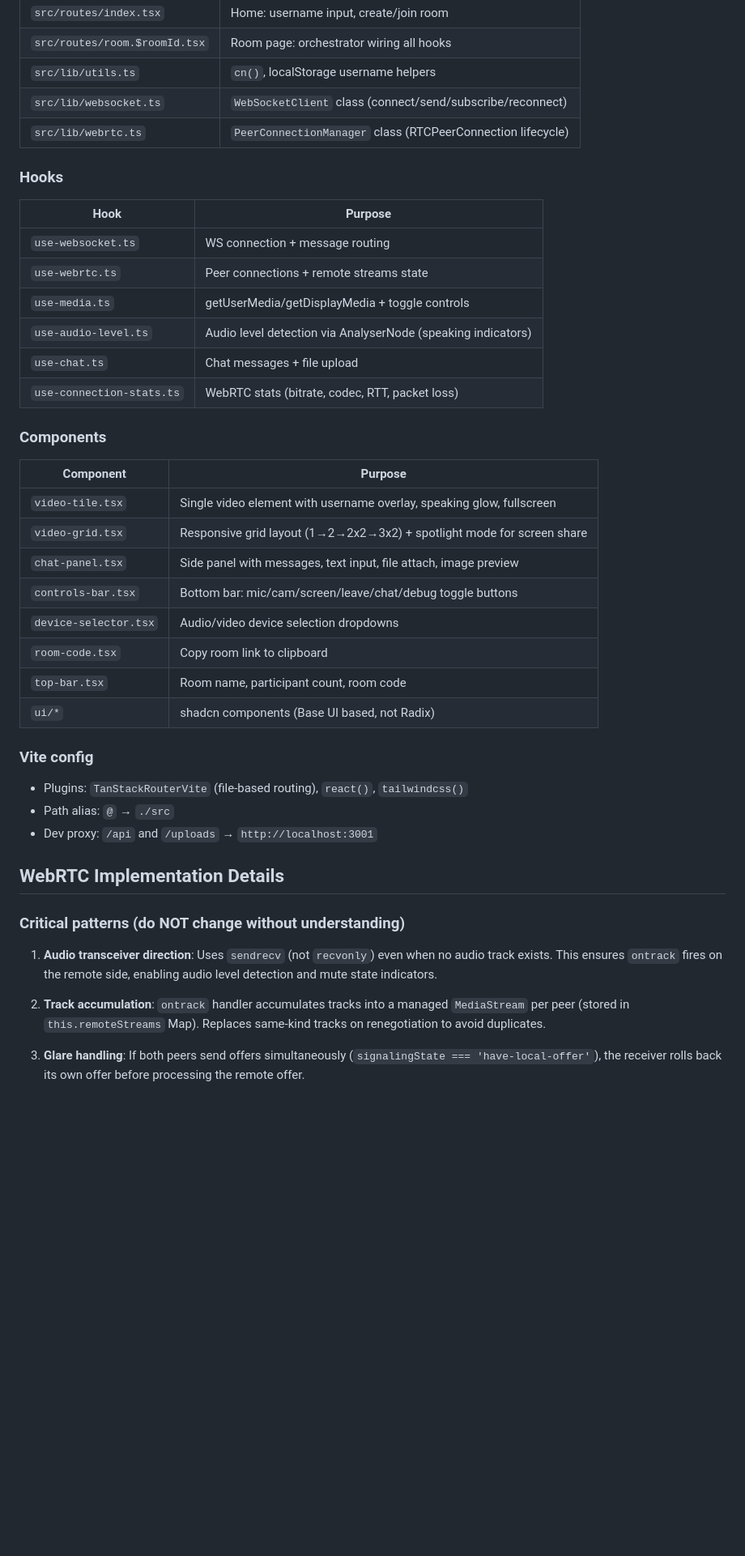
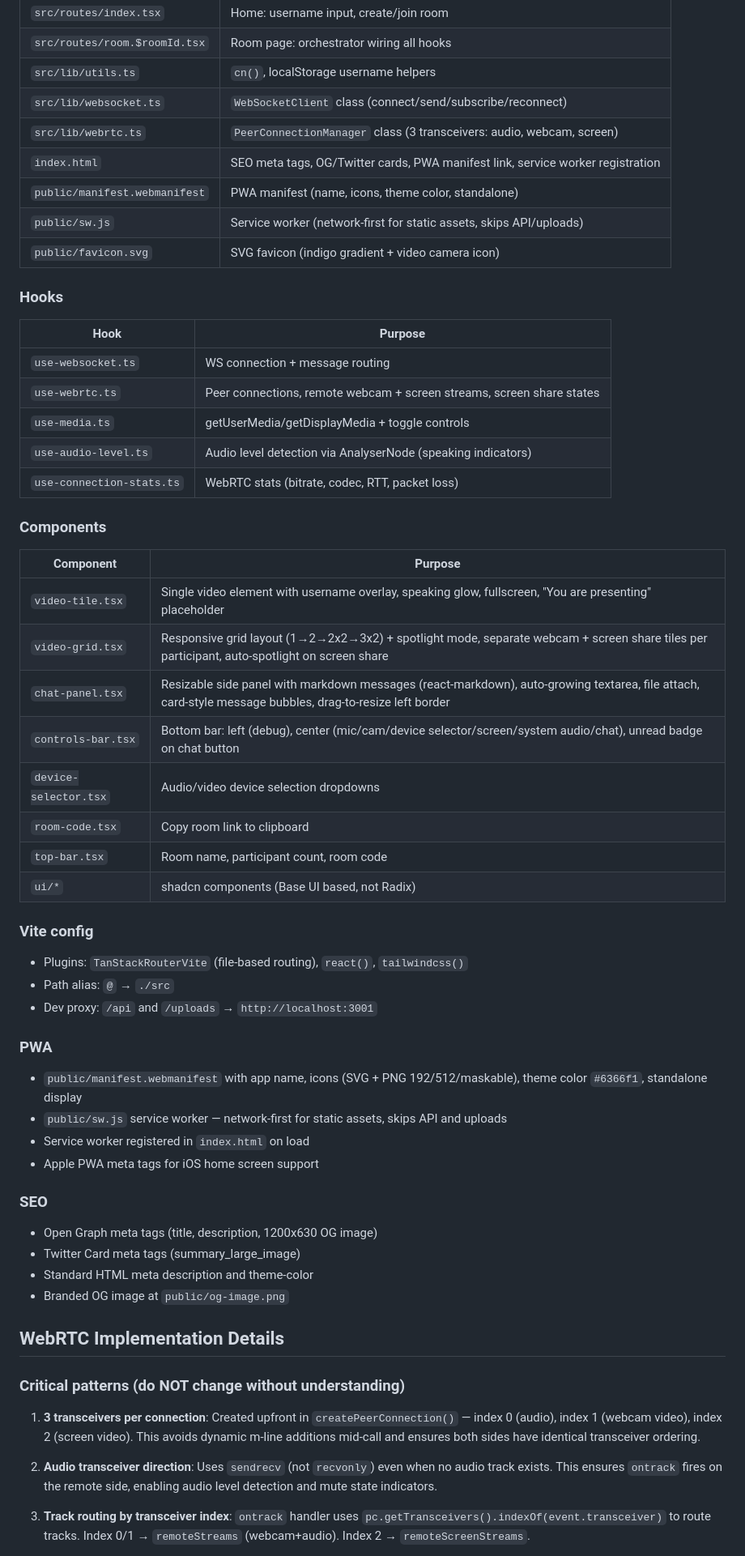
Before and after one commit to manuelvegadev/openmeet, a Markdown page: CLAUDE.md, the part around one of its changes. Shown at 81% size. Rendered like a GitHub page; blank space fills up the shorter version.

```diff
--- a/CLAUDE.md
+++ b/CLAUDE.md
@@ -117,27 +119,30 @@ Vite + React 19 + TanStack Router (file-based) + shadcn/ui (Base UI).
 | `src/routes/room.$roomId.tsx` | Room page: orchestrator wiring all hooks |
 | `src/lib/utils.ts` | `cn()`, localStorage username helpers |
 | `src/lib/websocket.ts` | `WebSocketClient` class (connect/send/subscribe/reconnect) |
-| `src/lib/webrtc.ts` | `PeerConnectionManager` class (RTCPeerConnection lifecycle) |
+| `src/lib/webrtc.ts` | `PeerConnectionManager` class (3 transceivers: audio, webcam, screen) |
+| `index.html` | SEO meta tags, OG/Twitter cards, PWA manifest link, service worker registration |
+| `public/manifest.webmanifest` | PWA manifest (name, icons, theme color, standalone) |
+| `public/sw.js` | Service worker (network-first for static assets, skips API/uploads) |
+| `public/favicon.svg` | SVG favicon (indigo gradient + video camera icon) |
 
 ### Hooks
 
 | Hook | Purpose |
 |------|---------|
 | `use-websocket.ts` | WS connection + message routing |
-| `use-webrtc.ts` | Peer connections + remote streams state |
+| `use-webrtc.ts` | Peer connections, remote webcam + screen streams, screen share states |
 | `use-media.ts` | getUserMedia/getDisplayMedia + toggle controls |
 | `use-audio-level.ts` | Audio level detection via AnalyserNode (speaking indicators) |
-| `use-chat.ts` | Chat messages + file upload |
 | `use-connection-stats.ts` | WebRTC stats (bitrate, codec, RTT, packet loss) |
 
 ### Components
 
 | Component | Purpose |
 |-----------|---------|
-| `video-tile.tsx` | Single video element with username overlay, speaking glow, fullscreen |
-| `video-grid.tsx` | Responsive grid layout (1→2→2x2→3x2) + spotlight mode for screen share |
-| `chat-panel.tsx` | Side panel with messages, text input, file attach, image preview |
-| `controls-bar.tsx` | Bottom bar: mic/cam/screen/leave/chat/debug toggle buttons |
+| `video-tile.tsx` | Single video element with username overlay, speaking glow, fullscreen, "You are presenting" placeholder |
+| `video-grid.tsx` | Responsive grid layout (1→2→2x2→3x2) + spotlight mode, separate webcam + screen share tiles per participant, auto-spotlight on screen share |
+| `chat-panel.tsx` | Resizable side panel with markdown messages (react-markdown), auto-growing textarea, file attach, card-style message bubbles, drag-to-resize left border |
+| `controls-bar.tsx` | Bottom bar: left (debug), center (mic/cam/device selector/screen/system audio/chat), unread badge on chat button |
 | `device-selector.tsx` | Audio/video device selection dropdowns |
 | `room-code.tsx` | Copy room link to clipboard |
 | `top-bar.tsx` | Room name, participant count, room code |
@@ -149,13 +154,27 @@ Vite + React 19 + TanStack Router (file-based) + shadcn/ui (Base UI).
 - Path alias: `@` → `./src`
 - Dev proxy: `/api` and `/uploads` → `http://localhost:3001`
 
+### PWA
+
+- `public/manifest.webmanifest` with app name, icons (SVG + PNG 192/512/maskable), theme color `#6366f1`, standalone display
+- `public/sw.js` service worker — network-first for static assets, skips API and uploads
+- Service worker registered in `index.html` on load
+- Apple PWA meta tags for iOS home screen support
+
+### SEO
+
+- Open Graph meta tags (title, description, 1200x630 OG image)
+- Twitter Card meta tags (summary_large_image)
+- Standard HTML meta description and theme-color
+- Branded OG image at `public/og-image.png`
+
 ## WebRTC Implementation Details
 
 ### Critical patterns (do NOT change without understanding)
 
-1. **Audio transceiver direction**: Uses `sendrecv` (not `recvonly`) even when no audio track exists. This ensures `ontrack` fires on the remote side, enabling audio level detection and mute state indicators.
+1. **3 transceivers per connection**: Created upfront in `createPeerConnection()` — index 0 (audio), index 1 (webcam video), index 2 (screen video). This avoids dynamic m-line additions mid-call and ensures both sides have identical transceiver ordering.
 
-2. **Track accumulation**: `ontrack` handler accumulates tracks into a managed `MediaStream` per peer (stored in `this.remoteStreams` Map). Replaces same-kind tracks on renegotiation to avoid duplicates.
+2. **Audio transceiver direction**: Uses `sendrecv` (not `recvonly`) even when no audio track exists. This ensures `ontrack` fires on the remote side, enabling audio level detection and mute state indicators.
 
-3. **Glare handling**: If both peers send offers simultaneously (`signalingState === 'have-local-offer'`), the receiver rolls back its own offer before processing the remote offer.
+3. **Track routing by transceiver index**: `ontrack` handler uses `pc.getTransceivers().indexOf(event.transceiver)` to route tracks. Index 0/1 → `remoteStreams` (webcam+audio). Index 2 → `remoteScreenStreams`.
 
```
Also changed, not shown: other parts of CLAUDE.md (+51 -25 lines).
